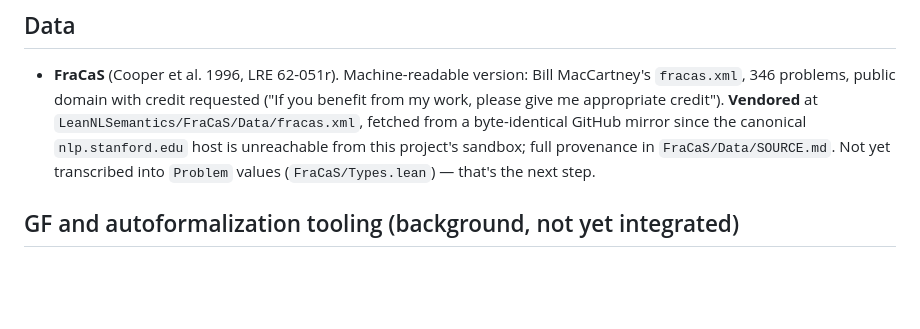
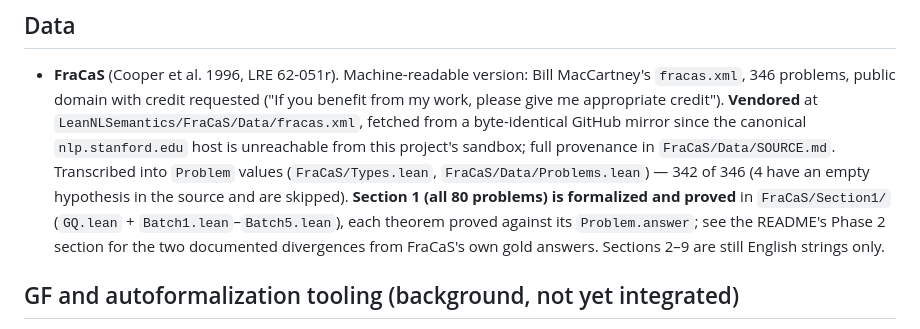
Before and after one commit to YOUSEFSAADELDIN/lean-nl-semantics, a Markdown page: CREDITS.md, the part around the change. GitHub-like rendering; blank space fills up the shorter version.

```diff
--- a/CREDITS.md
+++ b/CREDITS.md
@@ -112,8 +112,14 @@ below change.
   credit"). **Vendored** at `LeanNLSemantics/FraCaS/Data/fracas.xml`,
   fetched from a byte-identical GitHub mirror since the canonical
   `nlp.stanford.edu` host is unreachable from this project's sandbox; full
-  provenance in `FraCaS/Data/SOURCE.md`. Not yet transcribed into `Problem`
-  values (`FraCaS/Types.lean`) — that's the next step.
+  provenance in `FraCaS/Data/SOURCE.md`. Transcribed into `Problem` values
+  (`FraCaS/Types.lean`, `FraCaS/Data/Problems.lean`) — 342 of 346 (4 have
+  an empty hypothesis in the source and are skipped). **Section 1 (all 80
+  problems) is formalized and proved** in `FraCaS/Section1/` (`GQ.lean` +
+  `Batch1.lean`–`Batch5.lean`), each theorem proved against its
+  `Problem.answer`; see the README's Phase 2 section for the two
+  documented divergences from FraCaS's own gold answers. Sections 2–9 are
+  still English strings only.
 
 ## GF and autoformalization tooling (background, not yet integrated)
 
```
Also changed, not shown: README.md (+31 -9 lines).
